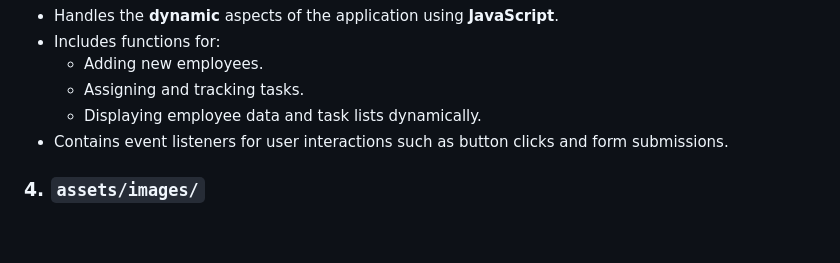
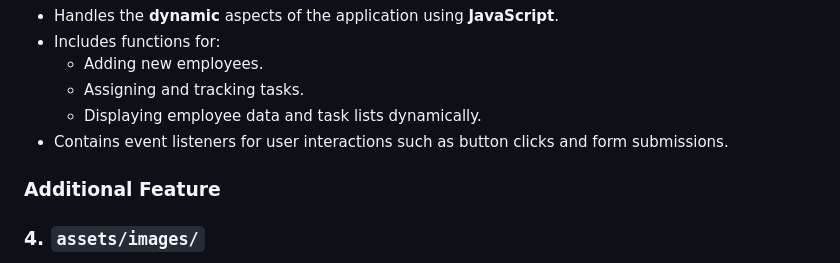
Before and after one commit to jaiprakashoffcl/BPO-Management-System, a Markdown page: README.md, the part around the change. GitHub-like rendering; blank space fills up the shorter version.

```diff
--- a/README.md
+++ b/README.md
@@ -40,6 +40,7 @@ This is an overview of the project's file structure and an explanation of what e
   - Displaying employee data and task lists dynamically.
 - Contains event listeners for user interactions such as button clicks and form submissions.
 
+### **Additional Feature**
 ### 4. `assets/images/`
 - A folder for storing **images** used in the project, such as logos, icons, or employee photos.
 - It is optional and can be used to enhance the visual aspect of the application.
```
